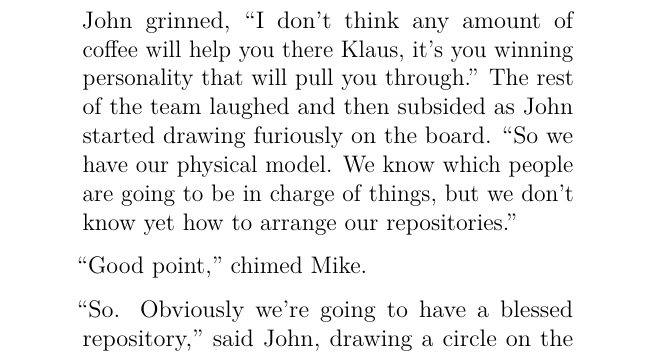
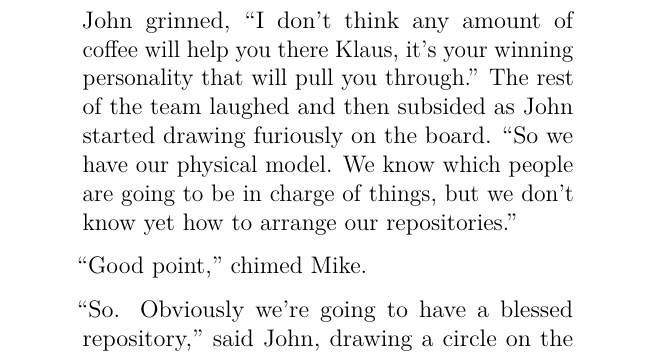
Before and after one commit to cbx33/gitt, a LaTeX thesis (gitt.tex, which reads chap2.tex): part of page 39 of 206, cut so that both start at the same text. Compiled offline with pdfLaTeX.

Commit message:
Fix typo in ch 2

```diff
--- a/chap2.tex
+++ b/chap2.tex
@@ -18,7 +18,7 @@ The physical structure is all well and good, but it doesn't determine exactly ho
 \begin{trenches}
 ``John, why are we all sat in here at 9:45am on Monday morning.''  Klaus whined.  ``I haven't even ingested enough coffee to check emails yet, let alone meet with people.''
 
-John grinned, ``I don't think any amount of coffee will help you there Klaus, it's you winning personality that will pull you through.''  The rest of the team laughed and then subsided as John started drawing furiously on the board.  ``So we have our physical model.  We know which people are going to be in charge of things, but we don't know yet how to arrange our repositories.''
+John grinned, ``I don't think any amount of coffee will help you there Klaus, it's your winning personality that will pull you through.''  The rest of the team laughed and then subsided as John started drawing furiously on the board.  ``So we have our physical model.  We know which people are going to be in charge of things, but we don't know yet how to arrange our repositories.''
 
 ``Good point,'' chimed Mike.
 
```
